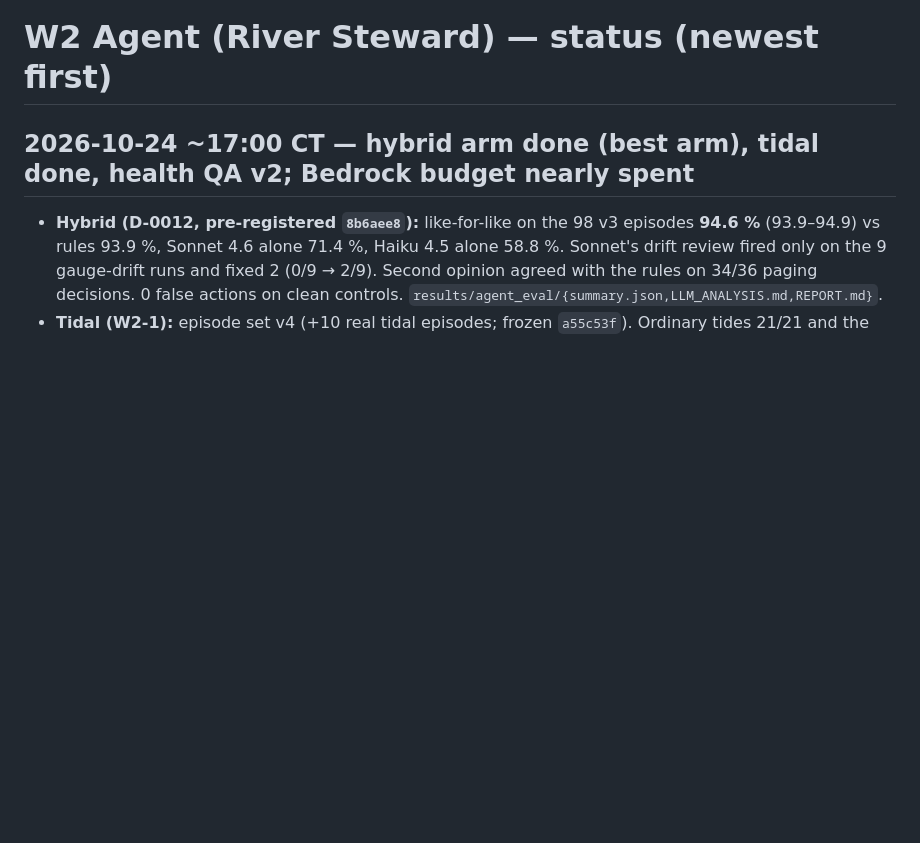
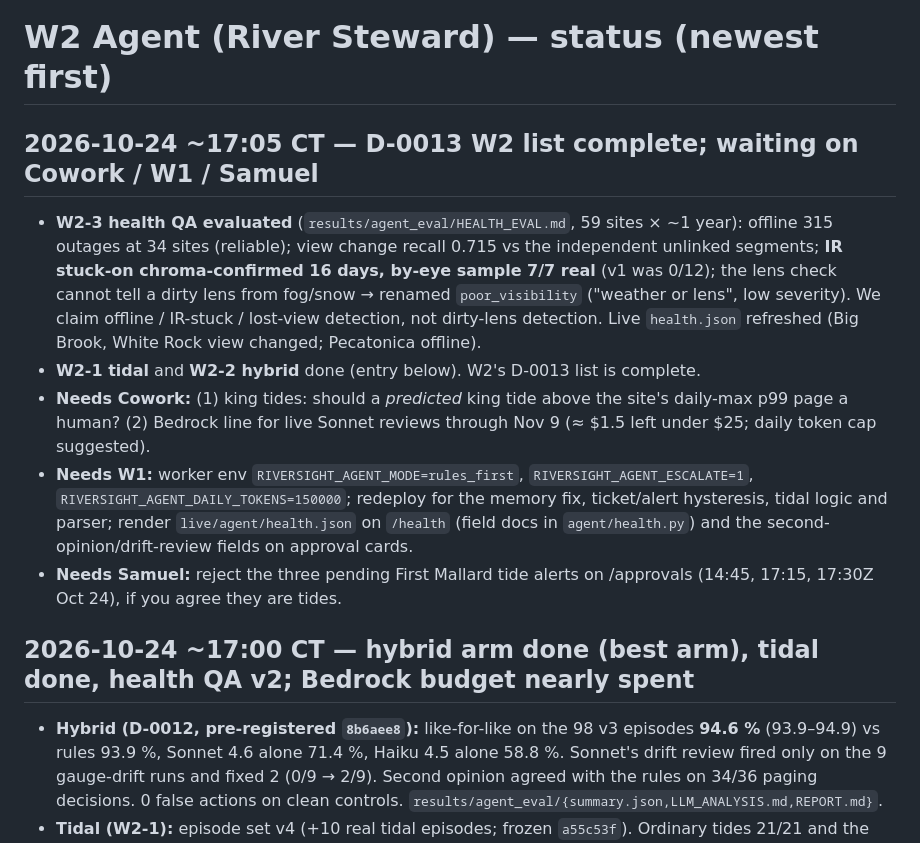
Before and after one commit to samsundar989/opencv-hackathon, a Markdown page: docs/status/W2.md, the part around the change. GitHub-like rendering; blank space fills up the shorter version.

Commit message:
[W2] status: D-0013 W2 list complete; asks for Cowork (king tides, live Bedrock line), W1 (env, redeploy, /health), Samuel (reject tide alerts)
Co-Authored-By: Claude Opus 5.5 <noreply@anthropic.com>

```diff
--- a/docs/status/W2.md
+++ b/docs/status/W2.md
@@ -1,4 +1,11 @@
 # W2 Agent (River Steward) — status (newest first)
+
+## 2026-10-24 ~17:05 CT — D-0013 W2 list complete; waiting on Cowork / W1 / Samuel
+- **W2-3 health QA evaluated** (`results/agent_eval/HEALTH_EVAL.md`, 59 sites × ~1 year): offline 315 outages at 34 sites (reliable); view change recall 0.715 vs the independent unlinked segments; **IR stuck-on chroma-confirmed 16 days, by-eye sample 7/7 real** (v1 was 0/12); the lens check cannot tell a dirty lens from fog/snow → renamed `poor_visibility` ("weather or lens", low severity). We claim offline / IR-stuck / lost-view detection, not dirty-lens detection. Live `health.json` refreshed (Big Brook, White Rock view changed; Pecatonica offline).
+- **W2-1 tidal** and **W2-2 hybrid** done (entry below). W2's D-0013 list is complete.
+- **Needs Cowork:** (1) king tides: should a *predicted* king tide above the site's daily-max p99 page a human? (2) Bedrock line for live Sonnet reviews through Nov 9 (≈ $1.5 left under $25; daily token cap suggested).
+- **Needs W1:** worker env `RIVERSIGHT_AGENT_MODE=rules_first`, `RIVERSIGHT_AGENT_ESCALATE=1`, `RIVERSIGHT_AGENT_DAILY_TOKENS=150000`; redeploy for the memory fix, ticket/alert hysteresis, tidal logic and parser; render `live/agent/health.json` on `/health` (field docs in `agent/health.py`) and the second-opinion/drift-review fields on approval cards.
+- **Needs Samuel:** reject the three pending First Mallard tide alerts on /approvals (14:45, 17:15, 17:30Z Oct 24), if you agree they are tides.
 
 ## 2026-10-24 ~17:00 CT — hybrid arm done (best arm), tidal done, health QA v2; Bedrock budget nearly spent
 - **Hybrid (D-0012, pre-registered `8b6aee8`):** like-for-like on the 98 v3 episodes **94.6 %** (93.9–94.9) vs rules 93.9 %, Sonnet 4.6 alone 71.4 %, Haiku 4.5 alone 58.8 %. Sonnet's drift review fired only on the 9 gauge-drift runs and fixed 2 (0/9 → 2/9). Second opinion agreed with the rules on 34/36 paging decisions. 0 false actions on clean controls. `results/agent_eval/{summary.json,LLM_ANALYSIS.md,REPORT.md}`.
```
